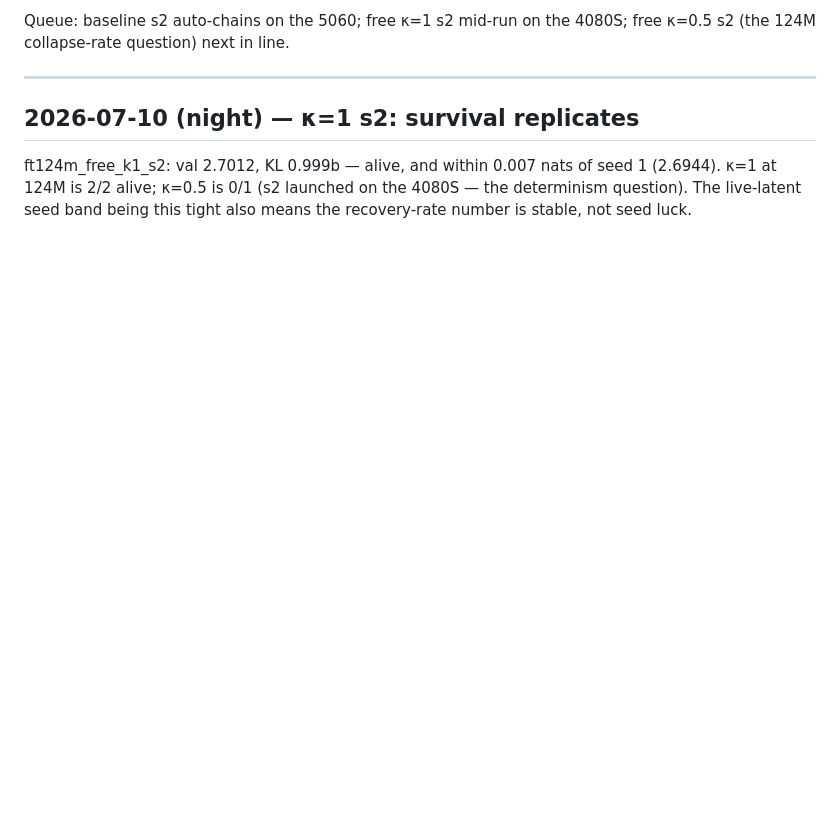
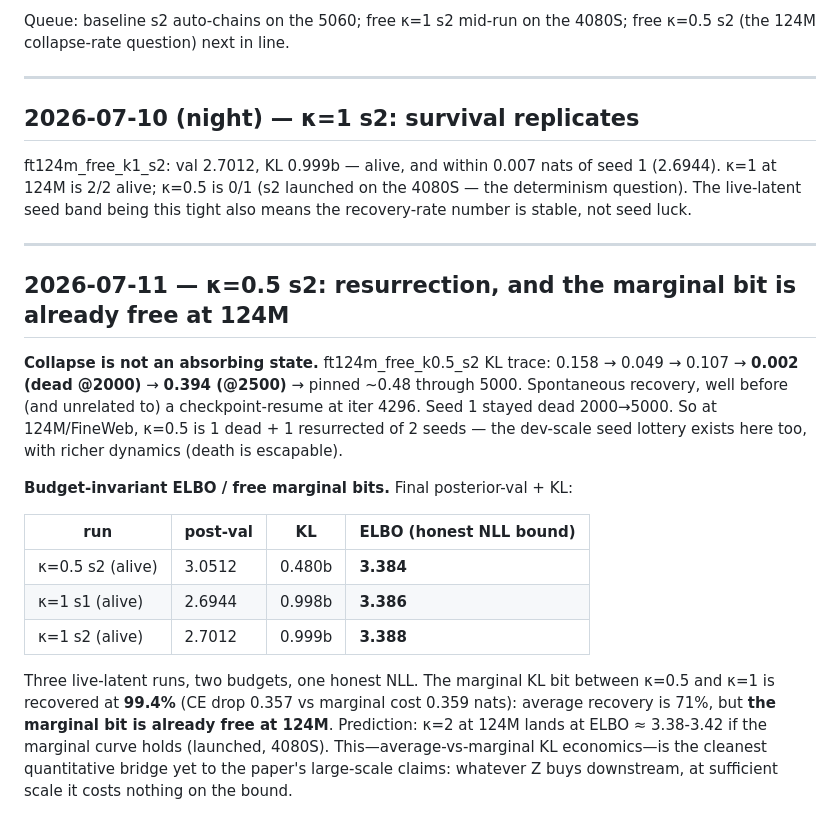
Before and after one commit to bryanvine/free-transformer, a Markdown page: paper/RESEARCH_LOG.md, the part around the change. Rendered like a GitHub page; blank space fills up the shorter version.

Commit message:
kappa=0.5 s2 resurrects; budget-invariant ELBO — marginal KL bit free at 124M
Generated with [Claude Code](https://claude.ai/code)
via [Happy](https://happy.engineering)

Co-Authored-By: Claude Fable 5 <noreply@anthropic.com>
Co-Authored-By: Happy <yesreply@happy.engineering>
Claude-Session: https://claude.ai/code/session_01Ucwrv24ffSqZchWkDUaaGN

```diff
--- a/paper/RESEARCH_LOG.md
+++ b/paper/RESEARCH_LOG.md
@@ -464,3 +464,31 @@ ft124m_free_k1_s2: val 2.7012, KL 0.999b — alive, and within 0.007 nats of
 seed 1 (2.6944). κ=1 at 124M is 2/2 alive; κ=0.5 is 0/1 (s2 launched on the
 4080S — the determinism question). The live-latent seed band being this
 tight also means the recovery-rate number is stable, not seed luck.
+
+---
+
+## 2026-07-11 — κ=0.5 s2: resurrection, and the marginal bit is already free at 124M
+
+**Collapse is not an absorbing state.** ft124m_free_k0.5_s2 KL trace:
+0.158 → 0.049 → 0.107 → **0.002 (dead @2000)** → **0.394 (@2500)** → pinned
+~0.48 through 5000. Spontaneous recovery, well before (and unrelated to) a
+checkpoint-resume at iter 4296. Seed 1 stayed dead 2000→5000. So at
+124M/FineWeb, κ=0.5 is 1 dead + 1 resurrected of 2 seeds — the dev-scale
+seed lottery exists here too, with richer dynamics (death is escapable).
+
+**Budget-invariant ELBO / free marginal bits.** Final posterior-val + KL:
+
+| run | post-val | KL | ELBO (honest NLL bound) |
+|---|---|---|---|
+| κ=0.5 s2 (alive) | 3.0512 | 0.480b | **3.384** |
+| κ=1 s1 (alive) | 2.6944 | 0.998b | **3.386** |
+| κ=1 s2 (alive) | 2.7012 | 0.999b | **3.388** |
+
+Three live-latent runs, two budgets, one honest NLL. The marginal KL bit
+between κ=0.5 and κ=1 is recovered at **99.4%** (CE drop 0.357 vs marginal
+cost 0.359 nats): average recovery is 71%, but **the marginal bit is
+already free at 124M**. Prediction: κ=2 at 124M lands at ELBO ≈ 3.38-3.42
+if the marginal curve holds (launched, 4080S). This—average-vs-marginal KL
+economics—is the cleanest quantitative bridge yet to the paper's
+large-scale claims: whatever Z buys downstream, at sufficient scale it
+costs nothing on the bound.
```
